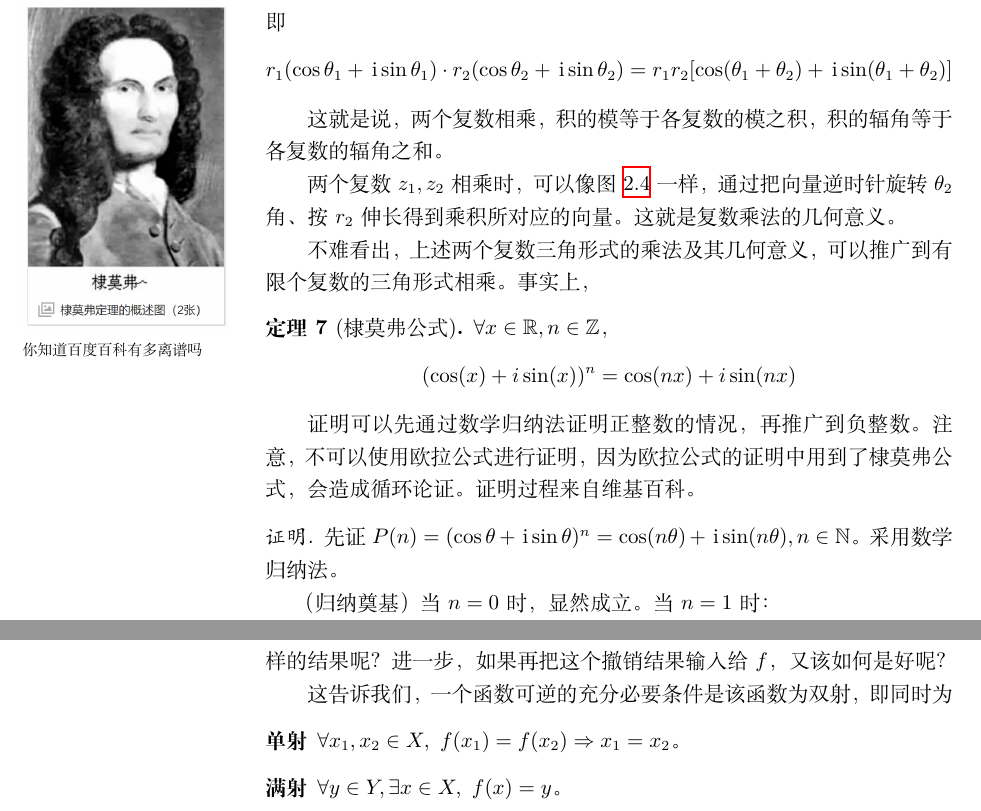
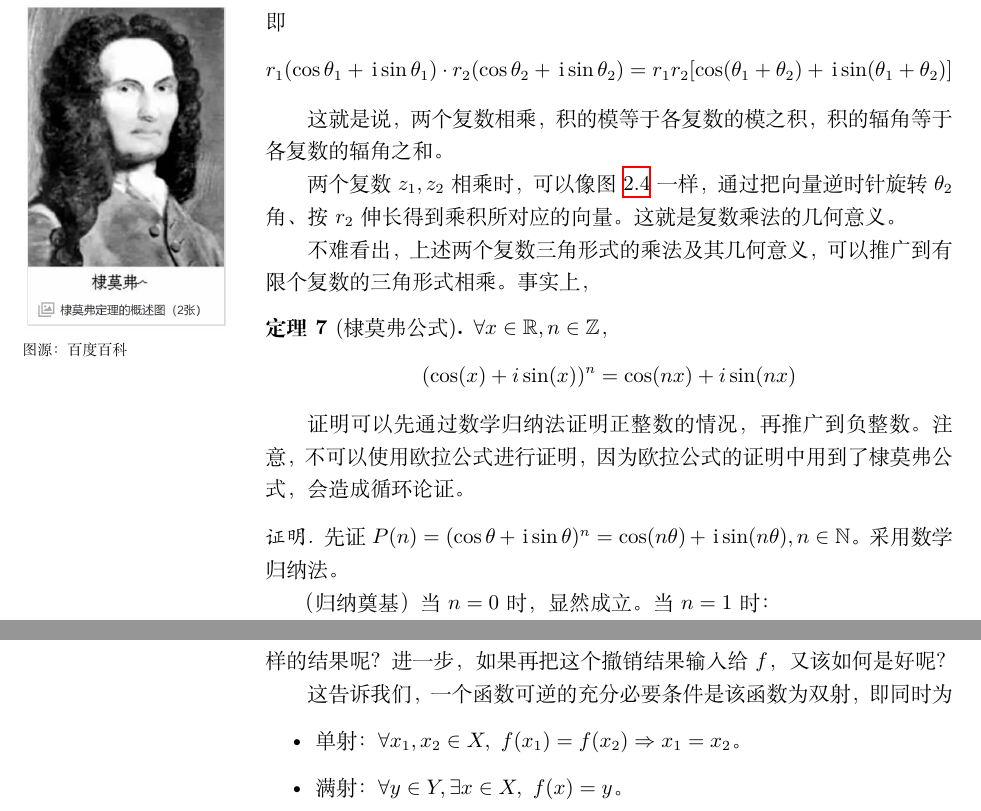
Before and after one commit to SteveTaizhou/gaokaomaths, a LaTeX book (main.tex): two parts of pages 22 and 44 of 58, joined at a grey line, cut so that both start at the same text. Compiled offline with XeLaTeX.

Commit message:
routine commit

```diff
--- a/main.tex
+++ b/main.tex
@@ -691,15 +691,14 @@
 
 \marginpar{
     \includegraphics[width=0.9\marginparwidth]{image9.png}\\
-    \footnotesize 你知道百度百科有多离谱吗
+    \footnotesize 图源：百度百科
 }
 
 \begin{thmlevel1}[棣莫弗公式]
     \(\forall x\in \mathbb{R}, n\in \mathbb{Z}\)，\[( \cos (x) + i \sin (x) )^n = \cos (nx) + i \sin (nx)\]
 \end{thmlevel1}
 
-证明可以先通过数学归纳法证明正整数的情况，再推广到负整数。注意，不可以使用欧拉公式进行证明，因为欧拉公式的证明中用到了棣莫弗公式，会造成循环论证。证明过程来自
-维基百科。
+证明可以先通过数学归纳法证明正整数的情况，再推广到负整数。注意，不可以使用欧拉公式进行证明，因为欧拉公式的证明中用到了棣莫弗公式，会造成循环论证。
 
 \begin{proof}
     先证\(P ( n ) = ( \cos \theta + \ii \sin \theta )^n =\cos (n \theta) + \ii \sin (n \theta) , n \in\mathbb{N}\)。采用数学归纳法。
@@ -1652,10 +1651,10 @@
 
 这告诉我们，一个函数可逆的充分必要条件是该函数为双射，即同时为
 
-\begin{description}
-    \item[单射] \(\forall x_1,x_2\in X,\ f(x_1)=f(x_2)\Rightarrow x_1=x_2\)。
-    \item[满射] \(\forall y\in Y,\exists x\in X, \ f(x)=y\)。
-\end{description}
+\begin{itemize}
+    \item 单射：\(\forall x_1,x_2\in X,\ f(x_1)=f(x_2)\Rightarrow x_1=x_2\)。
+    \item 满射：\(\forall y\in Y,\exists x\in X, \ f(x)=y\)。
+\end{itemize}
 
 验证一个函数是否为双射（也就可逆）的方法是水平线检验法，也就是函数图象须和纵坐标在到达域内的任何一条水平线有且仅有一个交点。
 
```
Also changed, not shown: main.pdf, 3 other files.
